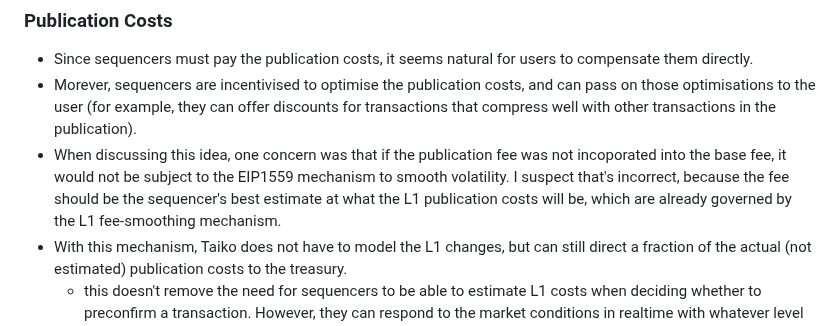
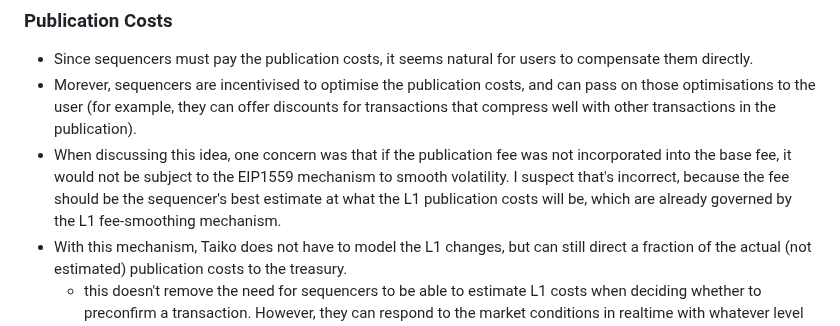
Before and after one commit to OpenZeppelin/minimal-rollup, a Markdown page: documentation/Taiko Fee Proposal.md, the part around the change. GitHub-like rendering.

Commit message:
Fix typo

```diff
--- a/documentation/Taiko Fee Proposal.md
+++ b/documentation/Taiko Fee Proposal.md
@@ -83,7 +83,7 @@ Note that under this design, the costs for a publication are self-contained, so
 ### Publication Costs
 - Since sequencers must pay the publication costs, it seems natural for users to compensate them directly.
 - Morever, sequencers are incentivised to optimise the publication costs, and can pass on those optimisations to the user (for example, they can offer discounts for transactions that compress well with other transactions in the publication).
-- When discussing this idea, one concern was that if the publication fee was not incoporated into the base fee, it would not be subject to the EIP1559 mechanism to smooth volatility. I suspect that's incorrect, because the fee should be the sequencer's best estimate at what the L1 publication costs will be, which are already governed by the L1 fee-smoothing mechanism.
+- When discussing this idea, one concern was that if the publication fee was not incorporated into the base fee, it would not be subject to the EIP1559 mechanism to smooth volatility. I suspect that's incorrect, because the fee should be the sequencer's best estimate at what the L1 publication costs will be, which are already governed by the L1 fee-smoothing mechanism.
 - With this mechanism, Taiko does not have to model the L1 changes, but can still direct a fraction of the actual (not estimated) publication costs to the treasury.
     - this doesn't remove the need for sequencers to be able to estimate L1 costs when deciding whether to preconfirm a transaction. However, they can respond to the market conditions in realtime with whatever level of sophistication they have.
     - If standardisation is preferred, Taiko could still create a suggested fee formula that sequencers can use.
```
